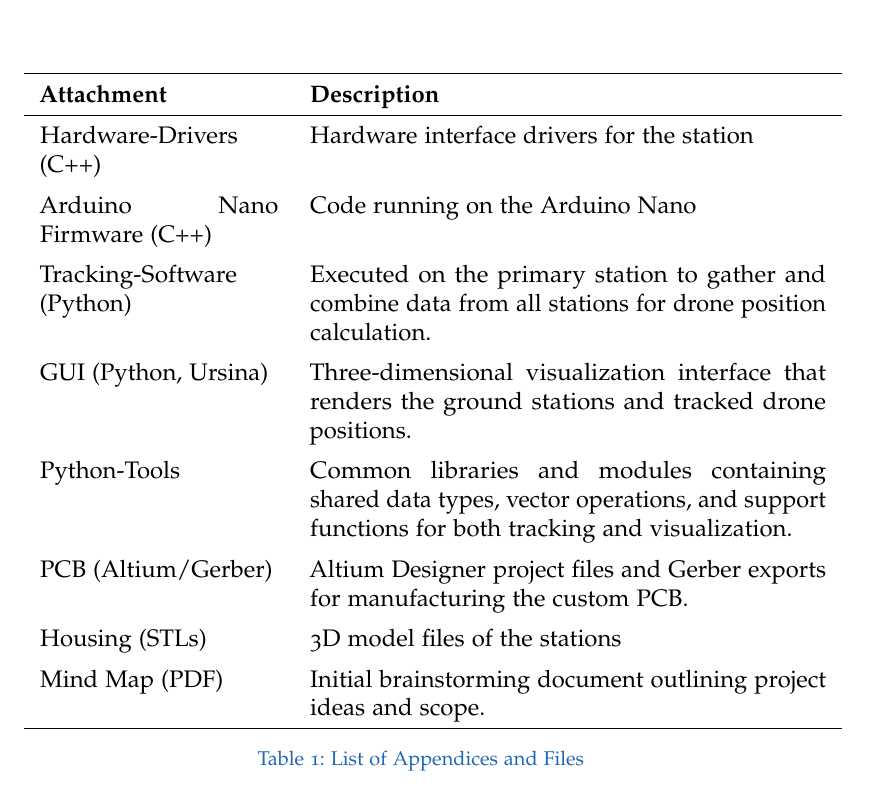
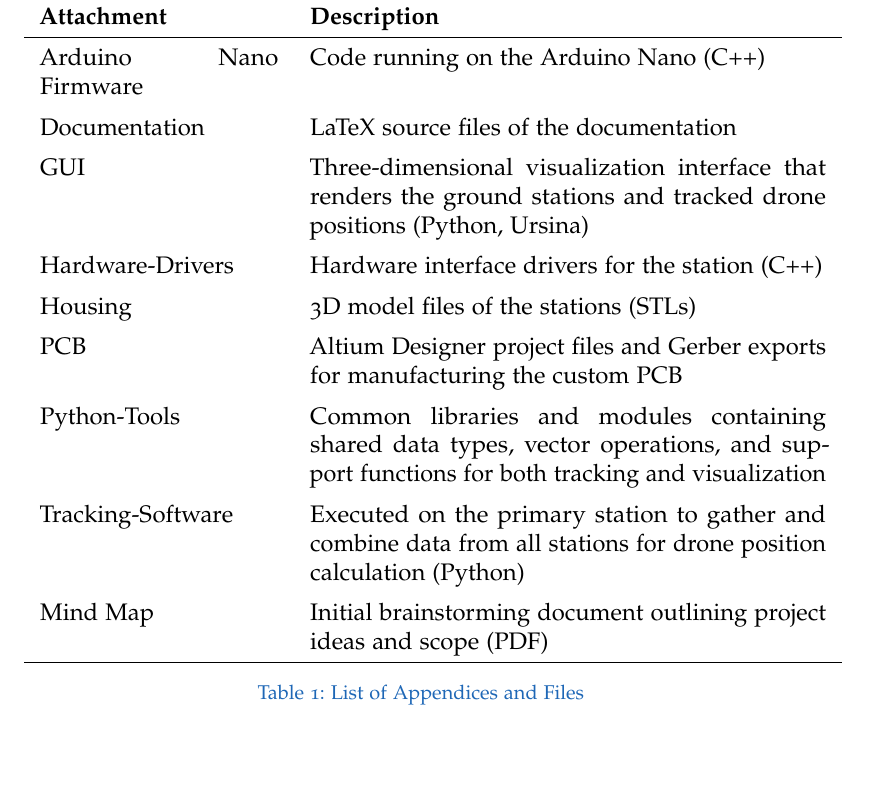
Before and after one commit to FridrichDerGosse/3D-Drone-Tracking-Documentation, a LaTeX thesis (main.tex, which reads content/appendix.tex): part of page 75 of 81, cut so that both start at the same text, the shorter picture padded with empty space. Compiled offline with pdfLaTeX.

Commit message:
Appendix

```diff
--- a/content/appendix.tex
+++ b/content/appendix.tex
@@ -8,29 +8,33 @@
 		\hline
 		\textbf{Attachment} & \textbf{Description} \\
 		\hline
-		Hardware-Drivers (C++)
-		& Hardware interface drivers for the station\\
+		Arduino Nano Firmware
+		& Code running on the Arduino Nano (C++)\\
 
-		Arduino Nano Firmware (C++)
-		& Code running on the Arduino Nano\\
+		Documentation
+		& LaTeX source files of the documentation\\
 
-		Tracking-Software (Python)
-		& Executed on the primary station to gather and combine data from all stations for drone position calculation.\\
+		GUI
+		& Three-dimensional visualization interface that renders the ground stations and tracked drone positions (Python, Ursina)\\
 
-		GUI (Python, Ursina)
-		& Three-dimensional visualization interface that renders the ground stations and tracked drone positions.\\
+		Hardware-Drivers
+		& Hardware interface drivers for the station (C++)\\
+
+		Housing
+		& 3D model files of the stations (STLs)\\
+
+		PCB
+		& Altium Designer project files and Gerber exports for manufacturing the custom PCB\\
 
 		Python-Tools
-		& Common libraries and modules containing shared data types, vector operations, and support functions for both tracking and visualization.\\
+		& Common libraries and modules containing shared data types, vector operations, and support functions for both tracking and visualization\\
 
-		PCB (Altium/Gerber)
-		& Altium Designer project files and Gerber exports for manufacturing the custom PCB.\\
+		Tracking-Software
+		& Executed on the primary station to gather and combine data from all stations for drone position calculation (Python)\\
 
-		Housing (STLs)
-		& 3D model files of the stations\\
+		Mind Map
+		& Initial brainstorming document outlining project ideas and scope (PDF)\\
 
-		Mind Map (PDF)
-		& Initial brainstorming document outlining project ideas and scope.\\
 		\hline
 	\end{tabular}
 	\caption{List of Appendices and Files}
```
